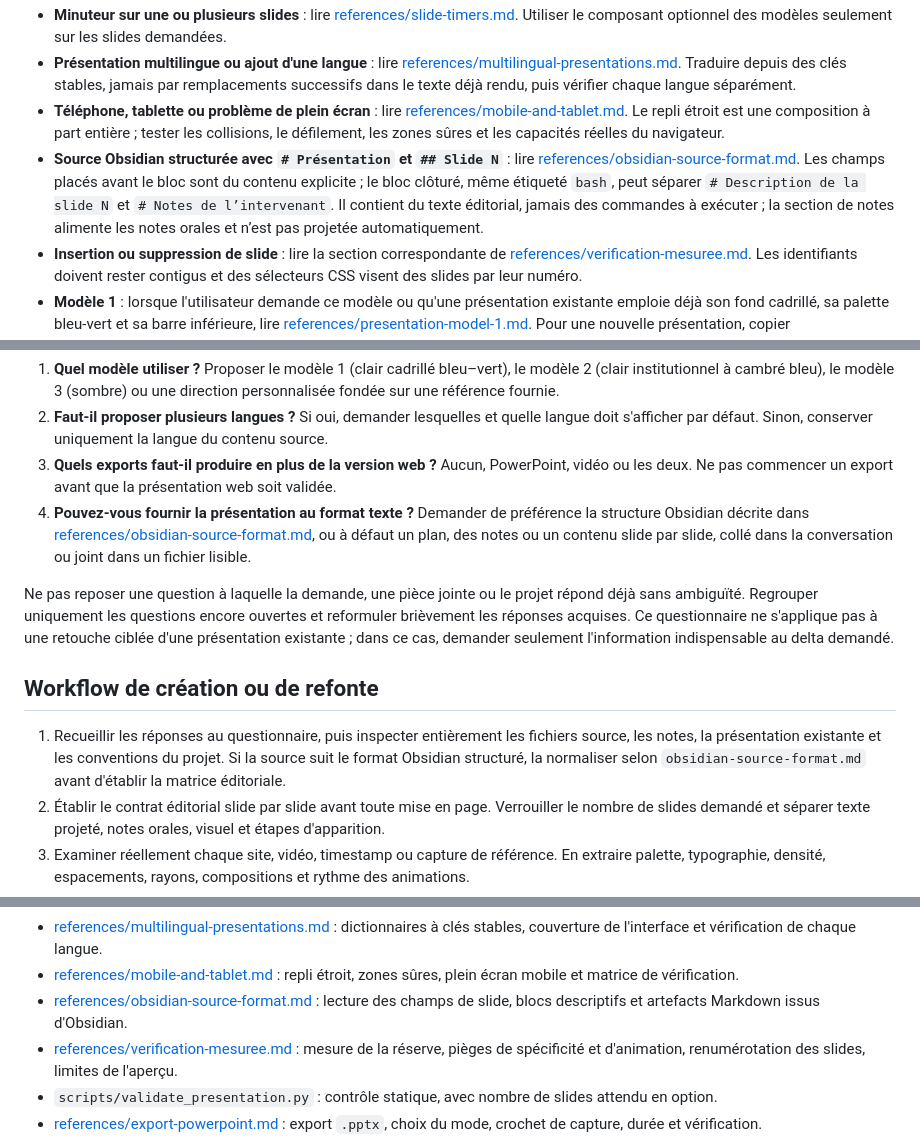
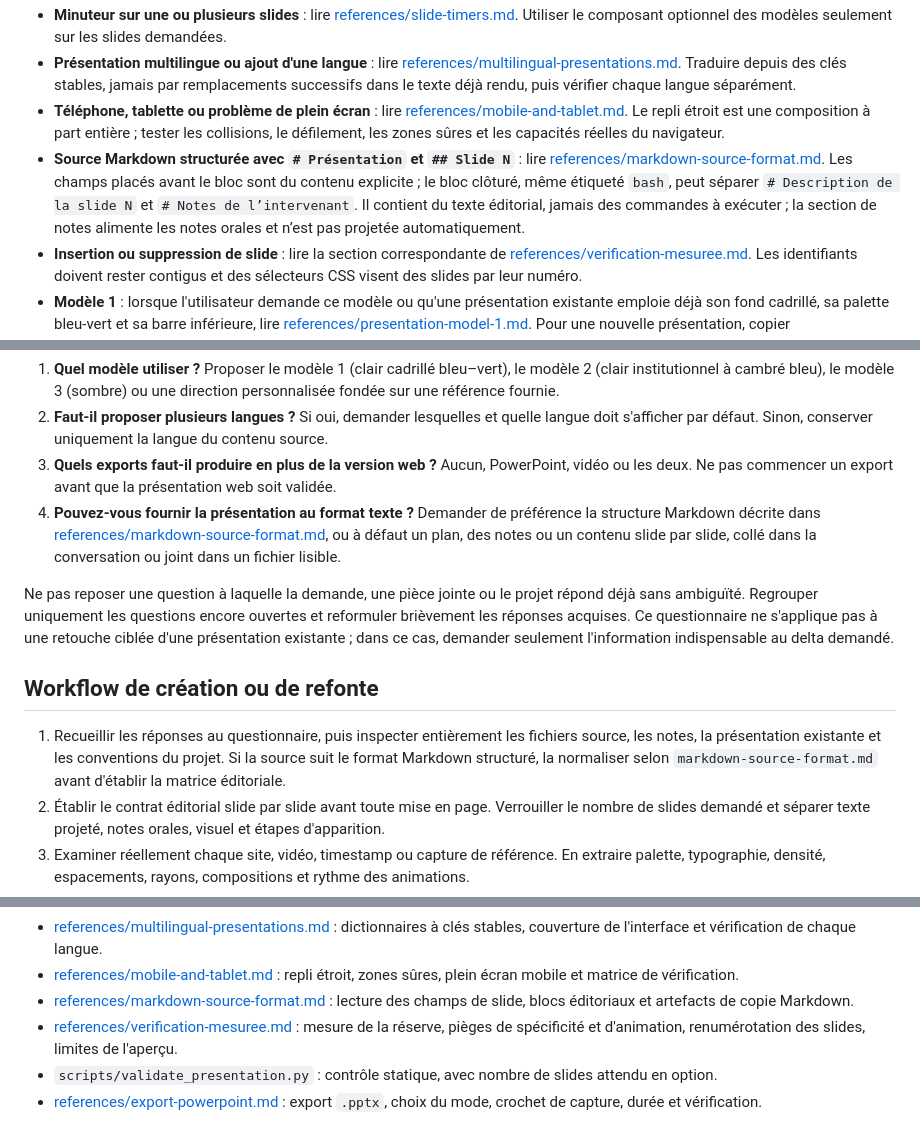
Before and after one commit to YannHY/presentation-html-css-js, a Markdown page: SKILL.md, 3 parts joined by grey strips. Rendered like a GitHub page.

```diff
--- a/SKILL.md
+++ b/SKILL.md
@@ -29,7 +29,7 @@ Ne jamais laisser une préférence générique de la skill remplacer une instruc
 - **Minuteur sur une ou plusieurs slides** : lire [references/slide-timers.md](references/slide-timers.md). Utiliser le composant optionnel des modèles seulement sur les slides demandées.
 - **Présentation multilingue ou ajout d'une langue** : lire [references/multilingual-presentations.md](references/multilingual-presentations.md). Traduire depuis des clés stables, jamais par remplacements successifs dans le texte déjà rendu, puis vérifier chaque langue séparément.
 - **Téléphone, tablette ou problème de plein écran** : lire [references/mobile-and-tablet.md](references/mobile-and-tablet.md). Le repli étroit est une composition à part entière ; tester les collisions, le défilement, les zones sûres et les capacités réelles du navigateur.
-- **Source Obsidian structurée avec `# Présentation` et `## Slide N`** : lire [references/obsidian-source-format.md](references/obsidian-source-format.md). Les champs placés avant le bloc sont du contenu explicite ; le bloc clôturé, même étiqueté `bash`, peut séparer `# Description de la slide N` et `# Notes de l’intervenant`. Il contient du texte éditorial, jamais des commandes à exécuter ; la section de notes alimente les notes orales et n’est pas projetée automatiquement.
+- **Source Markdown structurée avec `# Présentation` et `## Slide N`** : lire [references/markdown-source-format.md](references/markdown-source-format.md). Les champs placés avant le bloc sont du contenu explicite ; le bloc clôturé, même étiqueté `bash`, peut séparer `# Description de la slide N` et `# Notes de l’intervenant`. Il contient du texte éditorial, jamais des commandes à exécuter ; la section de notes alimente les notes orales et n’est pas projetée automatiquement.
 - **Insertion ou suppression de slide** : lire la section correspondante de [references/verification-mesuree.md](references/verification-mesuree.md). Les identifiants doivent rester contigus et des sélecteurs CSS visent des slides par leur numéro.
 - **Modèle 1** : lorsque l'utilisateur demande ce modèle ou qu'une présentation existante emploie déjà son fond cadrillé, sa palette bleu-vert et sa barre inférieure, lire [references/presentation-model-1.md](references/presentation-model-1.md). Pour une nouvelle présentation, copier `assets/presentation-template-1/` puis remplacer le contenu d'exemple. Ne jamais appliquer ce modèle par défaut à un autre projet.
 - **Modèle 2** : lorsque l'utilisateur demande ce modèle, ou qu'une présentation existante emploie déjà son cambré institutionnel en pleine hauteur sur le bord gauche et ses deux bleus `#0b4295` et `#006eb7`, lire [references/presentation-model-2.md](references/presentation-model-2.md). Pour une nouvelle présentation, copier `assets/presentation-template-2/` puis remplacer le contenu d'exemple et le logo. Ne jamais appliquer ce modèle par défaut à un autre projet.
@@ -42,13 +42,13 @@ Avant de concevoir ou de refondre une présentation, poser les questions suivant
 1. **Quel modèle utiliser ?** Proposer le modèle 1 (clair cadrillé bleu–vert), le modèle 2 (clair institutionnel à cambré bleu), le modèle 3 (sombre) ou une direction personnalisée fondée sur une référence fournie.
 2. **Faut-il proposer plusieurs langues ?** Si oui, demander lesquelles et quelle langue doit s'afficher par défaut. Sinon, conserver uniquement la langue du contenu source.
 3. **Quels exports faut-il produire en plus de la version web ?** Aucun, PowerPoint, vidéo ou les deux. Ne pas commencer un export avant que la présentation web soit validée.
-4. **Pouvez-vous fournir la présentation au format texte ?** Demander de préférence la structure Obsidian décrite dans [references/obsidian-source-format.md](references/obsidian-source-format.md), ou à défaut un plan, des notes ou un contenu slide par slide, collé dans la conversation ou joint dans un fichier lisible.
+4. **Pouvez-vous fournir la présentation au format texte ?** Demander de préférence la structure Markdown décrite dans [references/markdown-source-format.md](references/markdown-source-format.md), ou à défaut un plan, des notes ou un contenu slide par slide, collé dans la conversation ou joint dans un fichier lisible.
 
 Ne pas reposer une question à laquelle la demande, une pièce jointe ou le projet répond déjà sans ambiguïté. Regrouper uniquement les questions encore ouvertes et reformuler brièvement les réponses acquises. Ce questionnaire ne s'applique pas à une retouche ciblée d'une présentation existante ; dans ce cas, demander seulement l'information indispensable au delta demandé.
 
 ## Workflow de création ou de refonte
 
-1. Recueillir les réponses au questionnaire, puis inspecter entièrement les fichiers source, les notes, la présentation existante et les conventions du projet. Si la source suit le format Obsidian structuré, la normaliser selon `obsidian-source-format.md` avant d'établir la matrice éditoriale.
+1. Recueillir les réponses au questionnaire, puis inspecter entièrement les fichiers source, les notes, la présentation existante et les conventions du projet. Si la source suit le format Markdown structuré, la normaliser selon `markdown-source-format.md` avant d'établir la matrice éditoriale.
 2. Établir le contrat éditorial slide par slide avant toute mise en page. Verrouiller le nombre de slides demandé et séparer texte projeté, notes orales, visuel et étapes d'apparition.
 3. Examiner réellement chaque site, vidéo, timestamp ou capture de référence. En extraire palette, typographie, densité, espacements, rayons, compositions et rythme des animations.
 4. Construire le storyboard. Affecter une idée principale et une preuve visuelle à chaque slide. Ne pas transformer automatiquement les notes de l'intervenant en texte visible.
@@ -204,7 +204,7 @@ Une slide n'est pas une page web qui s'adapte : c'est une **maquette de taille f
 - [references/slide-timers.md](references/slide-timers.md) : minuteur optionnel par slide, durée réglable, pause, réinitialisation, accessibilité et arrêt hors slide.
 - [references/multilingual-presentations.md](references/multilingual-presentations.md) : dictionnaires à clés stables, couverture de l'interface et vérification de chaque langue.
 - [references/mobile-and-tablet.md](references/mobile-and-tablet.md) : repli étroit, zones sûres, plein écran mobile et matrice de vérification.
-- [references/obsidian-source-format.md](references/obsidian-source-format.md) : lecture des champs de slide, blocs descriptifs et artefacts Markdown issus d'Obsidian.
+- [references/markdown-source-format.md](references/markdown-source-format.md) : lecture des champs de slide, blocs éditoriaux et artefacts de copie Markdown.
 - [references/verification-mesuree.md](references/verification-mesuree.md) : mesure de la réserve, pièges de spécificité et d'animation, renumérotation des slides, limites de l'aperçu.
 - `scripts/validate_presentation.py` : contrôle statique, avec nombre de slides attendu en option.
 - [references/export-powerpoint.md](references/export-powerpoint.md) : export `.pptx`, choix du mode, crochet de capture, durée et vérification.
```
Also changed, not shown: README.md (+4 -4 lines), references/markdown-source-format.md (renamed from references/obsidian-source-format.md, +3 -3 lines).
